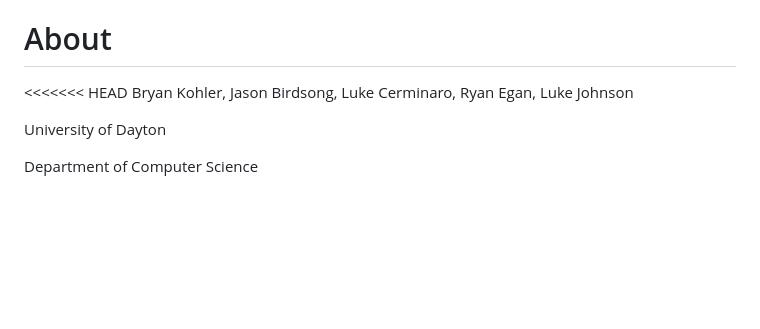
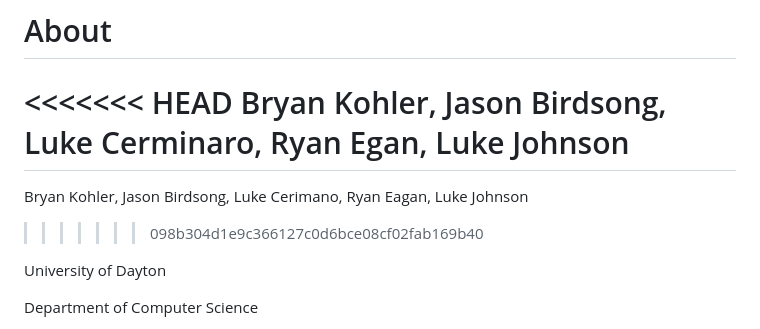
Before and after one commit to kohlerb1/MouseChat, a Markdown page: UseCaseDoc.md, the part around the change. Rendered like a GitHub page; blank space fills up the shorter version.

Commit message:
Update UseCaseDoc.md
name mispell fix

```diff
--- a/UseCaseDoc.md
+++ b/UseCaseDoc.md
@@ -1,6 +1,9 @@
 # About
 <<<<<<< HEAD
 Bryan Kohler, Jason Birdsong, Luke Cerminaro, Ryan Egan, Luke Johnson
+=======
+Bryan Kohler, Jason Birdsong, Luke Cerimano, Ryan Eagan, Luke Johnson
+>>>>>>> 098b304d1e9c366127c0d6bce08cf02fab169b40
 
 University of Dayton
 
```
